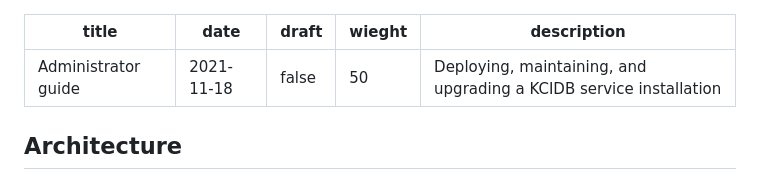
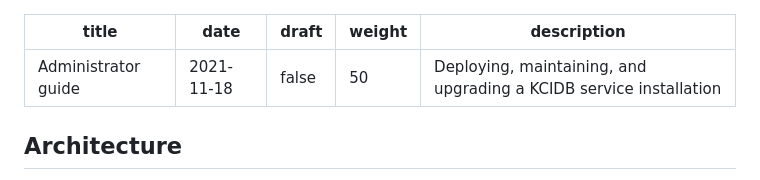
Before and after one commit to kernelci/kcidb, a Markdown page: doc/administrator_guide.md, the part around the change. Rendered like a GitHub page.

Commit message:
doc: Fix admin guide weight property

```diff
--- a/doc/administrator_guide.md
+++ b/doc/administrator_guide.md
@@ -2,7 +2,7 @@
 title: "Administrator guide"
 date: 2021-11-18
 draft: false
-wieght: 50
+weight: 50
 description: "Deploying, maintaining, and upgrading a KCIDB service installation"
 ---
 
```
